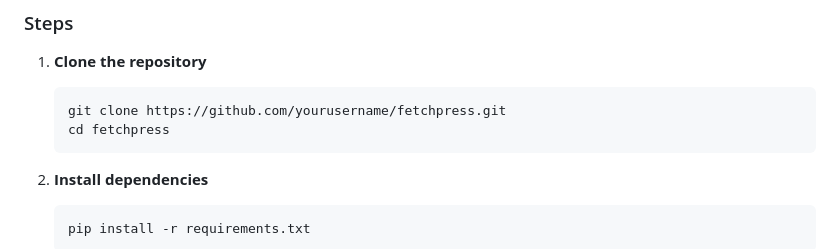
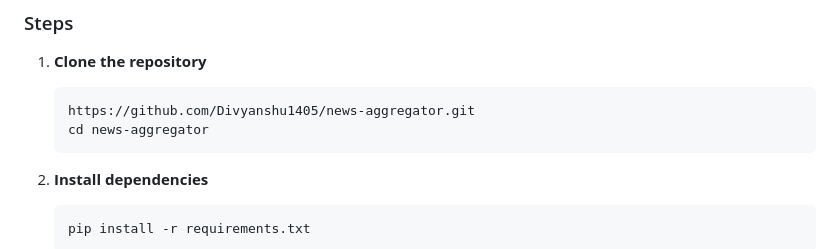
Before and after one commit to Divyanshu1405/news-aggregator, a Markdown page: README.md, the part around the change. Rendered like a GitHub page.

Commit message:
Update repository URL and directory name in README

````diff
--- a/README.md
+++ b/README.md
@@ -34,8 +34,8 @@ A modern news aggregator web application that provides filtered news based on ca
 
 1. **Clone the repository**
    ```bash
-   git clone https://github.com/yourusername/fetchpress.git
-   cd fetchpress
+   https://github.com/Divyanshu1405/news-aggregator.git
+   cd news-aggregator
    ```
 
 2. **Install dependencies**
````
